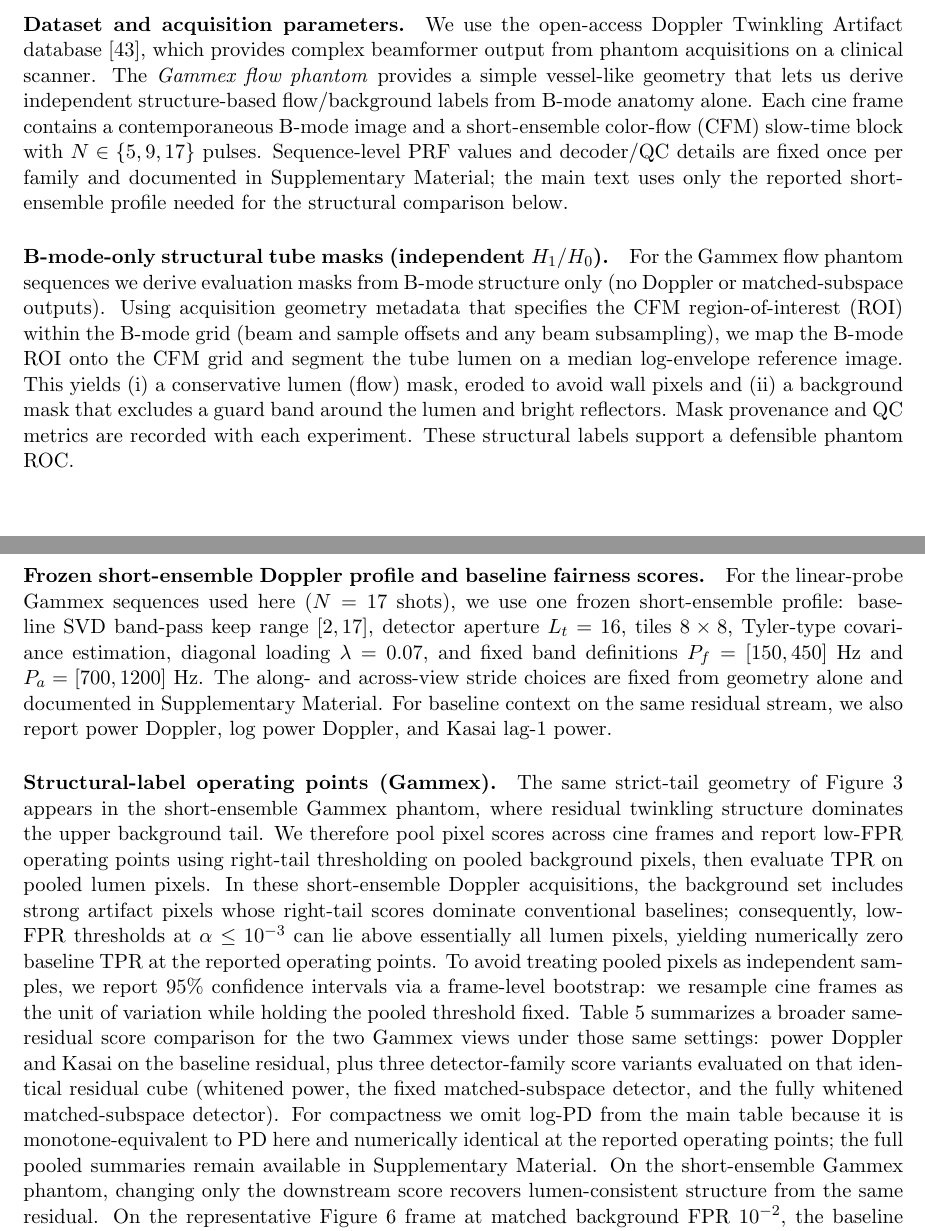
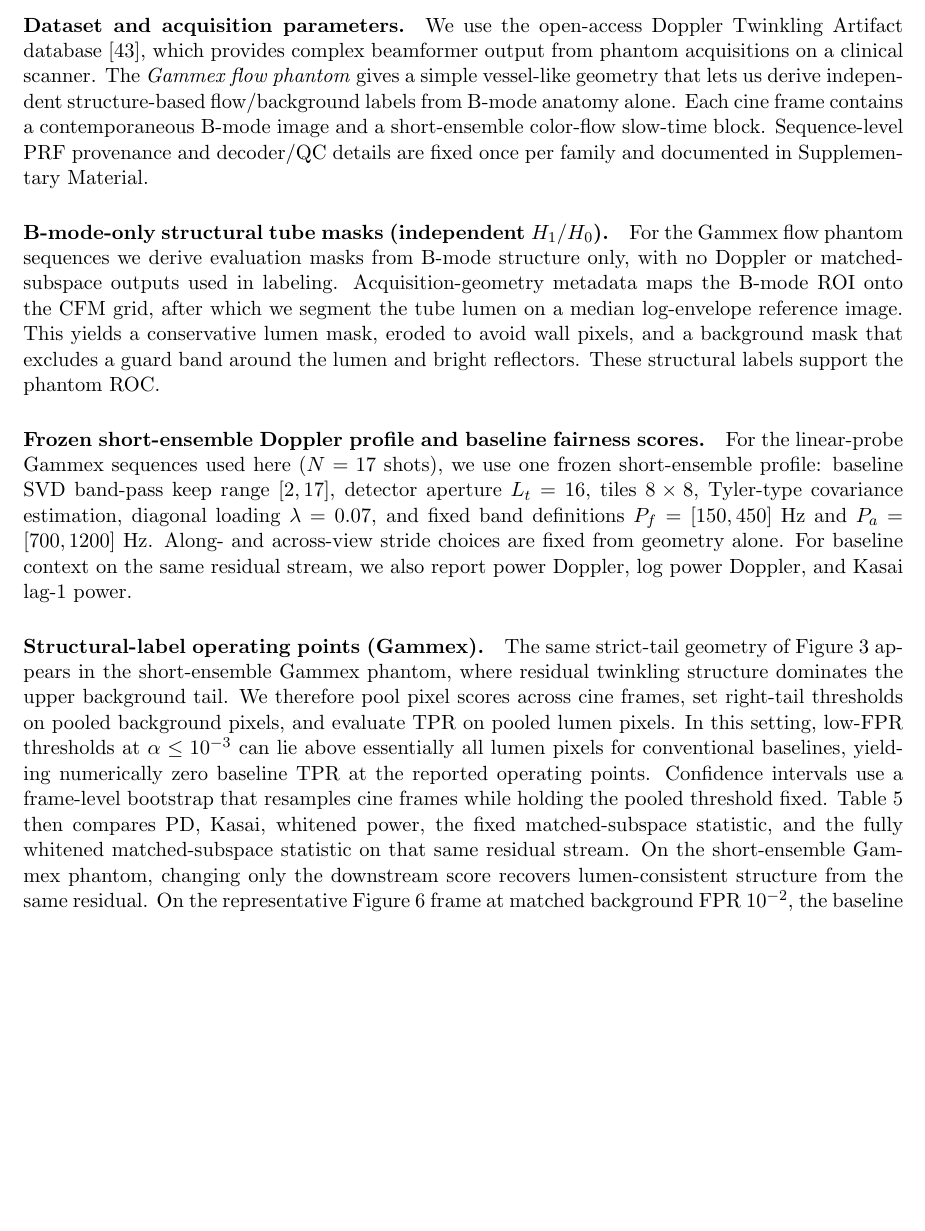
Before and after one commit to ArthurShune/fus-detectors, a LaTeX paper (paper/manuscript.tex): two parts of pages 11 and 12 of 21 before the commit and part of page 11 of 21 after it, the two joined at a grey line, cut so that both start at the same text, the shorter picture padded with empty space. The pictures show the PDF file paper/preprint.pdf that the author committed with the source.

Commit message:
Tighten SIMUS and Gammex presentation

```diff
--- a/paper/manuscript.tex
+++ b/paper/manuscript.tex
@@ -702,10 +702,10 @@ Figure~\ref{fig:strict_tail_collapse_concept} shows the general mechanism: a bas
 \label{sec:twinkling}
 
 \paragraph{Dataset and acquisition parameters.}
-We use the open-access Doppler Twinkling Artifact database \cite{LeonovTwinklingDD2021}, which provides complex beamformer output from phantom acquisitions on a clinical scanner. The \emph{Gammex flow phantom} provides a simple vessel-like geometry that lets us derive independent structure-based flow/background labels from B-mode anatomy alone. Each cine frame contains a contemporaneous B-mode image and a short-ensemble color-flow (CFM) slow-time block with $N\in\{5,9,17\}$ pulses. Sequence-level PRF values and decoder/QC details are fixed once per family and documented in \SuppOrApp{app:twinkling_prf_decode}; the main text uses only the reported short-ensemble profile needed for the structural comparison below.
+We use the open-access Doppler Twinkling Artifact database \cite{LeonovTwinklingDD2021}, which provides complex beamformer output from phantom acquisitions on a clinical scanner. The \emph{Gammex flow phantom} gives a simple vessel-like geometry that lets us derive independent structure-based flow/background labels from B-mode anatomy alone. Each cine frame contains a contemporaneous B-mode image and a short-ensemble color-flow slow-time block. Sequence-level PRF provenance and decoder/QC details are fixed once per family and documented in \SuppOrApp{app:twinkling_prf_decode}.
 
 \paragraph{B-mode-only structural tube masks (independent $H_1/H_0$).}
-For the Gammex flow phantom sequences we derive evaluation masks from B-mode structure only (no Doppler or matched-subspace outputs). Using acquisition geometry metadata that specifies the CFM region-of-interest (ROI) within the B-mode grid (beam and sample offsets and any beam subsampling), we map the B-mode ROI onto the CFM grid and segment the tube lumen on a median log-envelope reference image. This yields (i) a conservative lumen (flow) mask, eroded to avoid wall pixels and (ii) a background mask that excludes a guard band around the lumen and bright reflectors. Mask provenance and QC metrics are recorded with each experiment. These structural labels support a defensible phantom ROC.
+For the Gammex flow phantom sequences we derive evaluation masks from B-mode structure only, with no Doppler or matched-subspace outputs used in labeling. Acquisition-geometry metadata maps the B-mode ROI onto the CFM grid, after which we segment the tube lumen on a median log-envelope reference image. This yields a conservative lumen mask, eroded to avoid wall pixels, and a background mask that excludes a guard band around the lumen and bright reflectors. These structural labels support the phantom ROC.
 
 \ifPAPERONLY
 \else
@@ -729,6 +729,6 @@ For the linear-probe Gammex sequences used here ($N=17$ shots), we use one froze
 
 \paragraph{Structural-label operating points (Gammex).}
-The same strict-tail geometry of Figure~\ref{fig:strict_tail_collapse_concept} appears in the short-ensemble Gammex phantom, where residual twinkling structure dominates the upper background tail. We therefore pool pixel scores across cine frames and report low-FPR operating points using right-tail thresholding on pooled background pixels, then evaluate TPR on pooled lumen pixels. In these short-ensemble Doppler acquisitions, the background set includes strong artifact pixels whose right-tail scores dominate conventional baselines; consequently, low-FPR thresholds at $\alpha\le 10^{-3}$ can lie above essentially all lumen pixels, yielding numerically zero baseline TPR at the reported operating points. To avoid treating pooled pixels as independent samples, we report 95\% confidence intervals via a frame-level bootstrap: we resample cine frames as the unit of variation while holding the pooled threshold fixed. Table~\ref{tab:twinkling_gammex_structural_roc} summarizes a broader same-residual score comparison for the two Gammex views under those same settings: power Doppler and Kasai on the baseline residual, plus three detector-family score variants evaluated on that identical residual cube (whitened power, the fixed matched-subspace detector, and the fully whitened matched-subspace detector). For compactness we omit log-PD from the main table because it is monotone-equivalent to PD here and numerically identical at the reported operating points; the full pooled summaries remain available in \SuppOrApp{app:repro}.
+The same strict-tail geometry of Figure~\ref{fig:strict_tail_collapse_concept} appears in the short-ensemble Gammex phantom, where residual twinkling structure dominates the upper background tail. We therefore pool pixel scores across cine frames, set right-tail thresholds on pooled background pixels, and evaluate TPR on pooled lumen pixels. In this setting, low-FPR thresholds at $\alpha\le 10^{-3}$ can lie above essentially all lumen pixels for conventional baselines, yielding numerically zero baseline TPR at the reported operating points. Confidence intervals use a frame-level bootstrap that resamples cine frames while holding the pooled threshold fixed. Table~\ref{tab:twinkling_gammex_structural_roc} then compares PD, Kasai, whitened power, the fixed matched-subspace statistic, and the fully whitened matched-subspace statistic on that same residual stream.
 On the short-ensemble Gammex phantom, changing only the downstream score recovers lumen-consistent structure from the same residual. On the representative Figure~\ref{fig:leading_structural_fidelity} frame at matched background FPR $10^{-2}$, the baseline thresholded map contains 884 suprathreshold pixels and none lie inside the structural lumen mask, whereas the matched-subspace score recovers 586 lumen pixels while holding the same background allowance. Local whitening is the dominant ingredient in this setting, and whitened power outperforms the matched-subspace ratio on both views, especially across-view. Gammex therefore supports localized covariance-aware downstream scoring, but it does not make the matched-subspace ratio the preferred phantom score under short-ensemble conditions. The across view provides the clearest structural-label evidence, whereas the along view remains a harsher artifact-tail stress test under this profile; a small untuned sanity audit in \SuppOrApp{app:supp-results} gives similar values and leaves the qualitative ordering unchanged.
 
 \input{reports/paper/twinkling_gammex_detector_ablation_table.tex}
```
Also changed, not shown: paper/preprint.pdf, paper/manuscript.tex (10 more changed lines), 1 other file.
